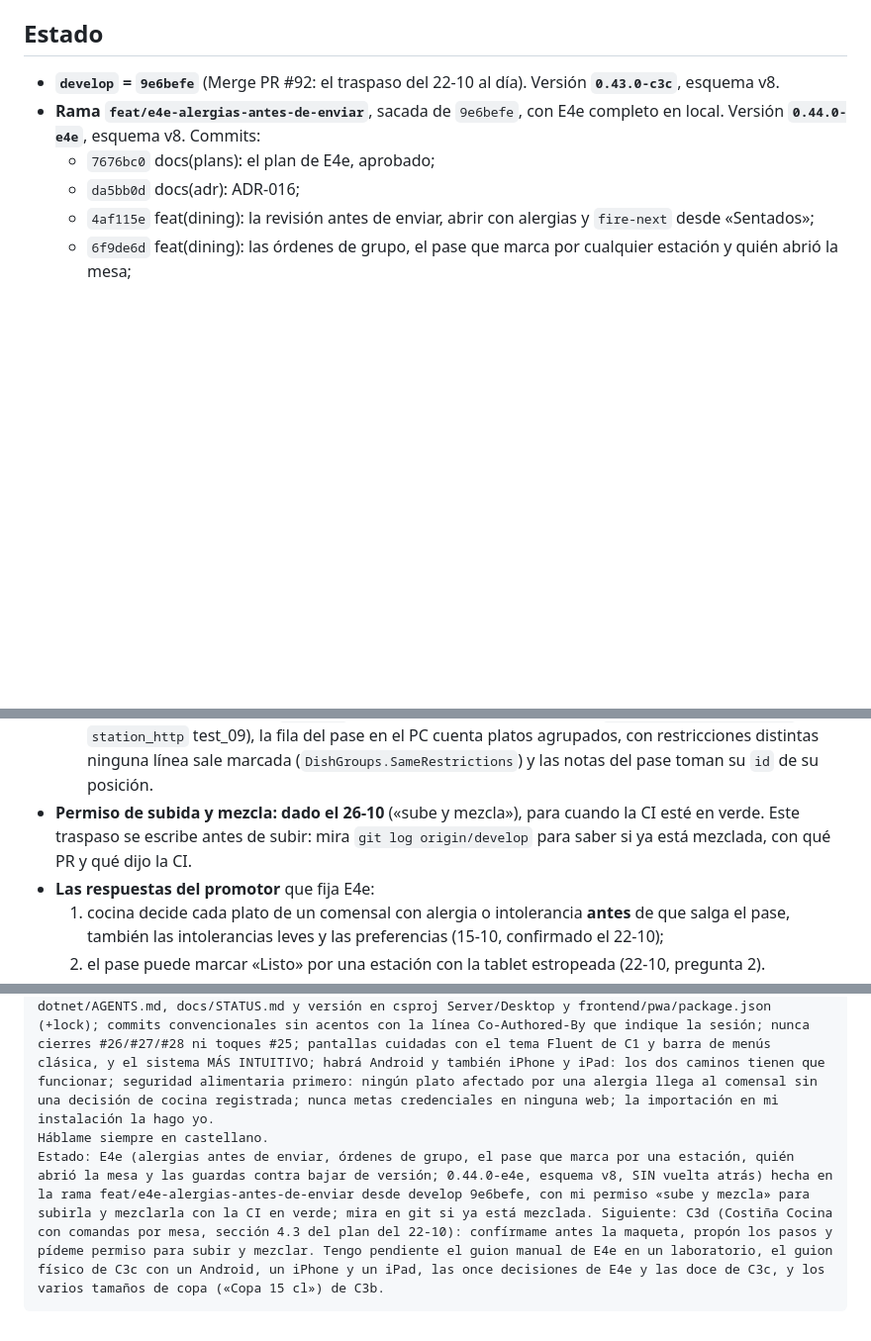
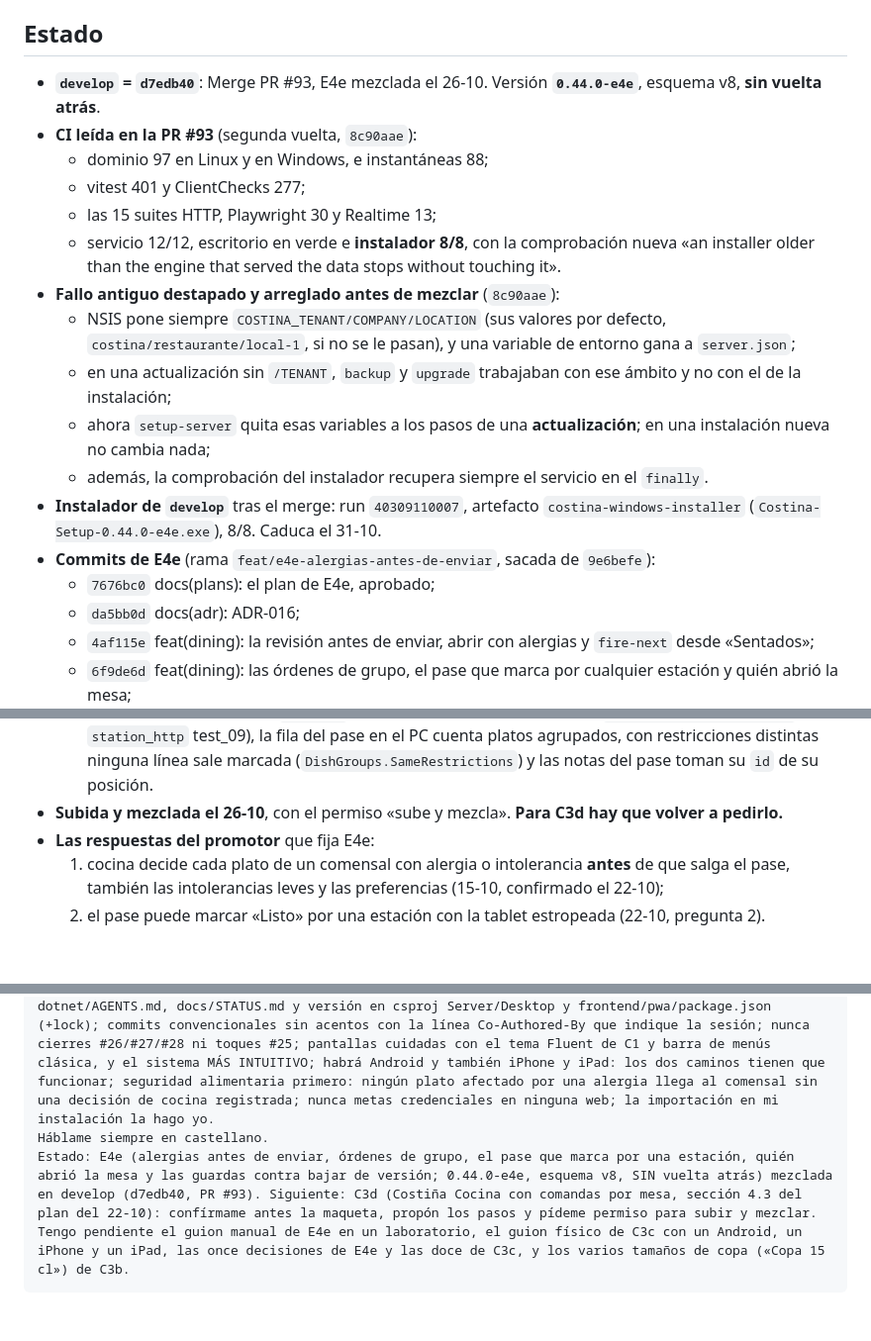
Before and after one commit to Rivadesa/Costi-a, a Markdown page: docs/handoff/2026-10-26-e4e-alergias-antes-de-enviar.md, 3 parts joined by grey strips. Shown at 99% size. Rendered like a GitHub page; blank space fills up the shorter version.

Commit message:
docs(handoff): traspaso 26-10 al dia - E4e mezclada (PR #93), CI leida, arreglo del ambito en la actualizacion e instalador; siguiente C3d
Co-Authored-By: Claude Opus 5.5 <noreply@anthropic.com>

````diff
--- a/docs/handoff/2026-10-26-e4e-alergias-antes-de-enviar.md
+++ b/docs/handoff/2026-10-26-e4e-alergias-antes-de-enviar.md
@@ -12,8 +12,19 @@ Leer antes, en este orden:
 
 ## Estado
 
-- **`develop` = `9e6befe`** (Merge PR #92: el traspaso del 22-10 al día). Versión **`0.43.0-c3c`**, esquema v8.
-- **Rama `feat/e4e-alergias-antes-de-enviar`**, sacada de `9e6befe`, con E4e completo en local. Versión **`0.44.0-e4e`**, esquema v8. Commits:
+- **`develop` = `d7edb40`**: Merge PR #93, E4e mezclada el 26-10. Versión **`0.44.0-e4e`**, esquema v8, **sin vuelta atrás**.
+- **CI leída en la PR #93** (segunda vuelta, `8c90aae`):
+  - dominio 97 en Linux y en Windows, e instantáneas 88;
+  - vitest 401 y ClientChecks 277;
+  - las 15 suites HTTP, Playwright 30 y Realtime 13;
+  - servicio 12/12, escritorio en verde e **instalador 8/8**, con la comprobación nueva «an installer older than the engine that served the data stops without touching it».
+- **Fallo antiguo destapado y arreglado antes de mezclar** (`8c90aae`):
+  - NSIS pone siempre `COSTINA_TENANT/COMPANY/LOCATION` (sus valores por defecto, `costina/restaurante/local-1`, si no se le pasan), y una variable de entorno gana a `server.json`;
+  - en una actualización sin `/TENANT`, `backup` y `upgrade` trabajaban con ese ámbito y no con el de la instalación;
+  - ahora `setup-server` quita esas variables a los pasos de una **actualización**; en una instalación nueva no cambia nada;
+  - además, la comprobación del instalador recupera siempre el servicio en el `finally`.
+- **Instalador de `develop`** tras el merge: run `40309110007`, artefacto `costina-windows-installer` (`Costina-Setup-0.44.0-e4e.exe`), 8/8. Caduca el 31-10.
+- **Commits de E4e** (rama `feat/e4e-alergias-antes-de-enviar`, sacada de `9e6befe`):
   - `7676bc0` docs(plans): el plan de E4e, aprobado;
   - `da5bb0d` docs(adr): ADR-016;
   - `4af115e` feat(dining): la revisión antes de enviar, abrir con alergias y `fire-next` desde «Sentados»;
@@ -24,7 +35,7 @@ Leer antes, en este orden:
   - `4eeefb3` docs(native): el documento, AGENTS, STATUS, los planes entregados y la versión `0.44.0-e4e`;
   - el commit de este traspaso;
   - la revisión antes de subir, `fix(e4e)`: la excepción del pase mira el rol (`Affordances.PassMarksAll`; `station_http` test_09), la fila del pase en el PC cuenta platos agrupados, con restricciones distintas ninguna línea sale marcada (`DishGroups.SameRestrictions`) y las notas del pase toman su `id` de su posición.
-- **Permiso de subida y mezcla: dado el 26-10** («sube y mezcla»), para cuando la CI esté en verde. Este traspaso se escribe antes de subir: mira `git log origin/develop` para saber si ya está mezclada, con qué PR y qué dijo la CI.
+- **Subida y mezclada el 26-10**, con el permiso «sube y mezcla». **Para C3d hay que volver a pedirlo.**
 - **Las respuestas del promotor** que fija E4e:
   1. cocina decide cada plato de un comensal con alergia o intolerancia **antes** de que salga el pase, también las intolerancias leves y las preferencias (15-10, confirmado el 22-10);
   2. el pase puede marcar «Listo» por una estación con la tablet estropeada (22-10, pregunta 2).
@@ -111,5 +122,5 @@ Soy Santi, promotor de Costiña / Hospitality OS (repo público Rivadesa/Costi-a
 Antes de nada, `git fetch` y el último docs/handoff, porque otra sesión puede haber avanzado. Lee primero, en este orden: docs/handoff/2026-10-26-e4e-alergias-antes-de-enviar.md (punto de entrada), docs/native/E4e-alergias-antes-de-enviar.md, docs/ADR/ADR-016-revision-de-alergias-antes-de-enviar.md, docs/plans/2026-10-22-sala-y-cocina.md (APROBADO el 22-10; 4.3 es C3d y 4.4 C3e, con sus secciones 5 a 10 y la Revisión) y dotnet/AGENTS.md (sobre todo E4e, C3c, D6.4, D3.5 y D4.1–D4.3b).
 Reglas: un corte por PR desde `develop`; propón el alcance (plan) antes de codificar; me pides confirmación para push+PR y, aparte, para el merge (puedo darla por adelantado para un corte concreto); merge commit "Merge PR #N: ..." hecho en local y push; antes de cada push que toque dotnet/ o frontend/ corre `npm run build` y `COSTINA_E2E=1 sh tools/agent/local-tests.sh` entero, y `sh tools/agent/local-tests.sh desktop` (en un PC con una instalación real de Costina: puerto 5090, nunca como administrador, sin tocar sus servicios, puertos 5088/5089 ni carpetas, y nunca su instalador real); una sola batería a la vez; los tests de CI se LEEN en los logs; GitHub sin gh CLI (tools/agent/gh.sh, cuerpos JSON en fichero UTF-8, tools/agent/wait-ci.sh); cada corte trae doc en docs/native/ con capturas, párrafo en dotnet/AGENTS.md, docs/STATUS.md y versión en csproj Server/Desktop y frontend/pwa/package.json (+lock); commits convencionales sin acentos con la línea Co-Authored-By que indique la sesión; nunca cierres #26/#27/#28 ni toques #25; pantallas cuidadas con el tema Fluent de C1 y barra de menús clásica, y el sistema MÁS INTUITIVO; habrá Android y también iPhone y iPad: los dos caminos tienen que funcionar; seguridad alimentaria primero: ningún plato afectado por una alergia llega al comensal sin una decisión de cocina registrada; nunca metas credenciales en ninguna web; la importación en mi instalación la hago yo.
 Háblame siempre en castellano.
-Estado: E4e (alergias antes de enviar, órdenes de grupo, el pase que marca por una estación, quién abrió la mesa y las guardas contra bajar de versión; 0.44.0-e4e, esquema v8, SIN vuelta atrás) hecha en la rama feat/e4e-alergias-antes-de-enviar desde develop 9e6befe, con mi permiso «sube y mezcla» para subirla y mezclarla con la CI en verde; mira en git si ya está mezclada. Siguiente: C3d (Costiña Cocina con comandas por mesa, sección 4.3 del plan del 22-10): confírmame antes la maqueta, propón los pasos y pídeme permiso para subir y mezclar. Tengo pendiente el guion manual de E4e en un laboratorio, el guion físico de C3c con un Android, un iPhone y un iPad, las once decisiones de E4e y las doce de C3c, y los varios tamaños de copa («Copa 15 cl») de C3b.
+Estado: E4e (alergias antes de enviar, órdenes de grupo, el pase que marca por una estación, quién abrió la mesa y las guardas contra bajar de versión; 0.44.0-e4e, esquema v8, SIN vuelta atrás) mezclada en develop (d7edb40, PR #93). Siguiente: C3d (Costiña Cocina con comandas por mesa, sección 4.3 del plan del 22-10): confírmame antes la maqueta, propón los pasos y pídeme permiso para subir y mezclar. Tengo pendiente el guion manual de E4e en un laboratorio, el guion físico de C3c con un Android, un iPhone y un iPad, las once decisiones de E4e y las doce de C3c, y los varios tamaños de copa («Copa 15 cl») de C3b.
 ```
````
